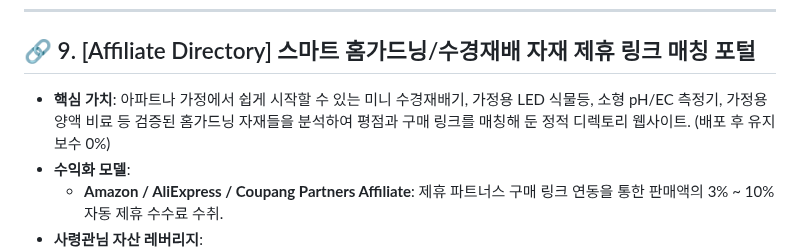
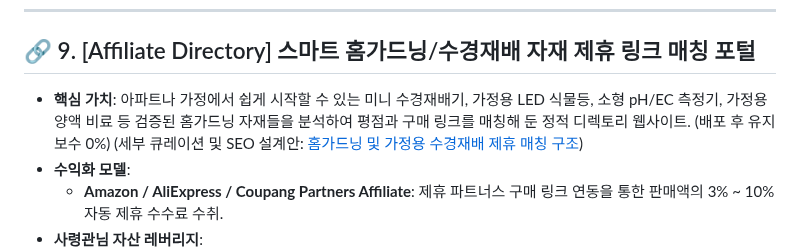
Before and after one commit to vmffkxhs2362-svg/smartfarm-engineering-lab, a Markdown page: Strategy/REVENUE_IDEAS_BACKLOG.md, the part around the change. GitHub-like rendering.

Commit message:
Link Home Gardening Affiliate Directory in backlog Item 9

```diff
--- a/Strategy/REVENUE_IDEAS_BACKLOG.md
+++ b/Strategy/REVENUE_IDEAS_BACKLOG.md
@@ -88,7 +88,7 @@
 ---
 
 ## 🔗 9. [Affiliate Directory] 스마트 홈가드닝/수경재배 자재 제휴 링크 매칭 포털
-*   **핵심 가치**: 아파트나 가정에서 쉽게 시작할 수 있는 미니 수경재배기, 가정용 LED 식물등, 소형 pH/EC 측정기, 가정용 양액 비료 등 검증된 홈가드닝 자재들을 분석하여 평점과 구매 링크를 매칭해 둔 정적 디렉토리 웹사이트. (배포 후 유지보수 0%)
+*   **핵심 가치**: 아파트나 가정에서 쉽게 시작할 수 있는 미니 수경재배기, 가정용 LED 식물등, 소형 pH/EC 측정기, 가정용 양액 비료 등 검증된 홈가드닝 자재들을 분석하여 평점과 구매 링크를 매칭해 둔 정적 디렉토리 웹사이트. (배포 후 유지보수 0%) (세부 큐레이션 및 SEO 설계안: [홈가드닝 및 가정용 수경재배 제휴 매칭 구조](file:///g:/My%20Drive/Antigravity/Headquater/Career/Passive_Income_Hub/Strategy/Home_Gardening_Affiliate_Directory.md))
 *   **수익화 모델**:
     *   **Amazon / AliExpress / Coupang Partners Affiliate**: 제휴 파트너스 구매 링크 연동을 통한 판매액의 3% ~ 10% 자동 제휴 수수료 수취.
 *   **사령관님 자산 레버리지**:
```
